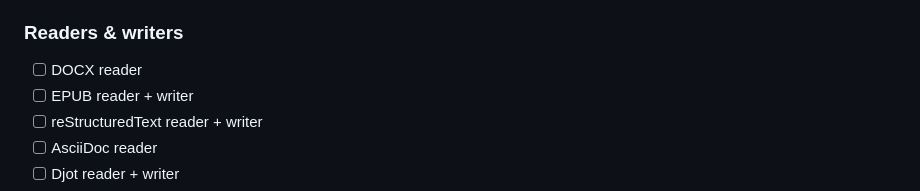
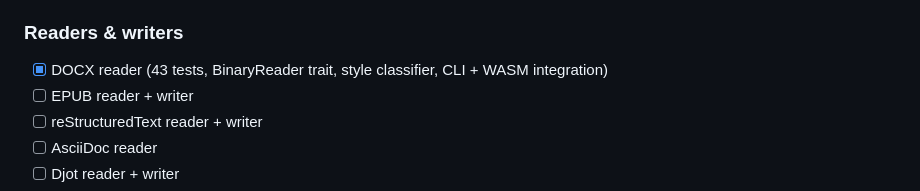
Before and after one commit to aguschirico/docmux, a Markdown page: ROADMAP.md, the part around the change. Rendered like a GitHub page.

Commit message:
docs: update roadmap and CLAUDE.md for DOCX reader completion
Mark DOCX reader as done in Phase 4 roadmap, update crate table
to 22 crates / 330+ tests, update next-up items.

```diff
--- a/ROADMAP.md
+++ b/ROADMAP.md
@@ -125,7 +125,7 @@
 
 ### Readers & writers
 
-- [ ] DOCX reader
+- [x] DOCX reader (43 tests, BinaryReader trait, style classifier, CLI + WASM integration)
 - [ ] EPUB reader + writer
 - [ ] reStructuredText reader + writer
 - [ ] AsciiDoc reader
```
Also changed, not shown: CLAUDE.md (+3 -3 lines).
